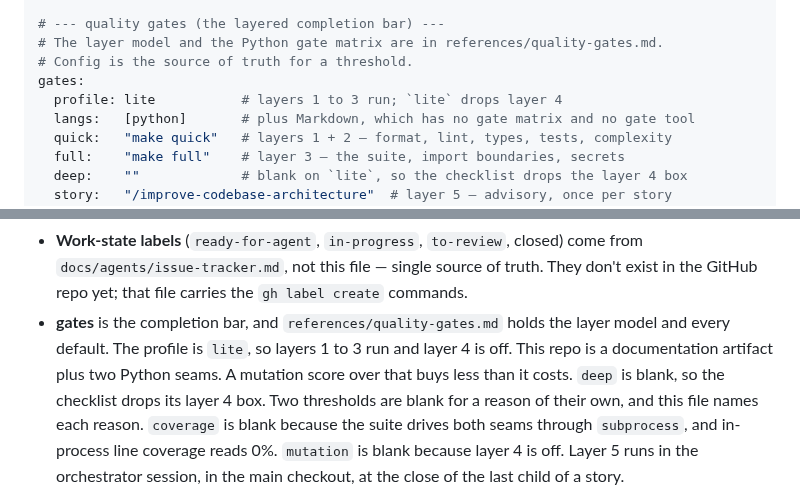
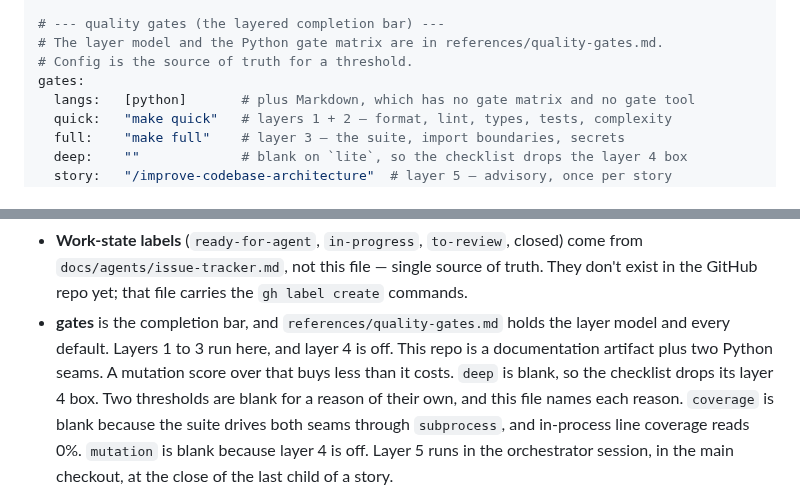
Before and after one commit to wagnersza/orchestrator-skills, a Markdown page: docs/agents/orchestrator.md, 2 parts joined by grey strips. Rendered like a GitHub page.

Commit message:
docs: drop the dead gates.profile field from the config and its two notes
Version 1.0.0 removed `profile` from the config template and from
`references/quality-gates.md`, so the field this repo's own config carried
reached no reader. The two prose lines that named the `lite` profile now name
the fact that does the work: `gates.deep` is blank, so layer 4 is off.

`orchestrator/references/hooks.md` still names the profile in its own prose.
That is a shipped reference file rather than this repo's config, so it takes a
work item of its own.

Co-Authored-By: Claude Opus 5 (1M context) <noreply@anthropic.com>

```diff
--- a/docs/agents/orchestrator.md
+++ b/docs/agents/orchestrator.md
@@ -68,7 +68,6 @@ evidence:   "`make quick` and `make full` green at the pushed HEAD, with the gat
 # The layer model and the Python gate matrix are in references/quality-gates.md.
 # Config is the source of truth for a threshold.
 gates:
-  profile: lite           # layers 1 to 3 run; `lite` drops layer 4
   langs:   [python]       # plus Markdown, which has no gate matrix and no gate tool
   quick:   "make quick"   # layers 1 + 2 — format, lint, types, tests, complexity
   full:    "make full"    # layer 3 — the suite, import boundaries, secrets
@@ -141,8 +140,8 @@ gates:
   They don't exist in the GitHub repo yet; that file carries the `gh label create`
   commands.
 - **gates** is the completion bar, and `references/quality-gates.md` holds the layer
-  model and every default. The profile is `lite`, so layers 1 to 3 run and layer 4 is
-  off. This repo is a documentation artifact plus two Python seams. A mutation score
+  model and every default. Layers 1 to 3 run here, and layer 4 is off. This repo is a
+  documentation artifact plus two Python seams. A mutation score
   over that buys less than it costs. `deep` is blank, so the checklist drops its
   layer 4 box. Two thresholds are blank for a reason of their own, and this file
   names each reason. `coverage` is blank because the suite drives both seams through
```
Also changed, not shown: CLAUDE.md (+1 -1 lines).
